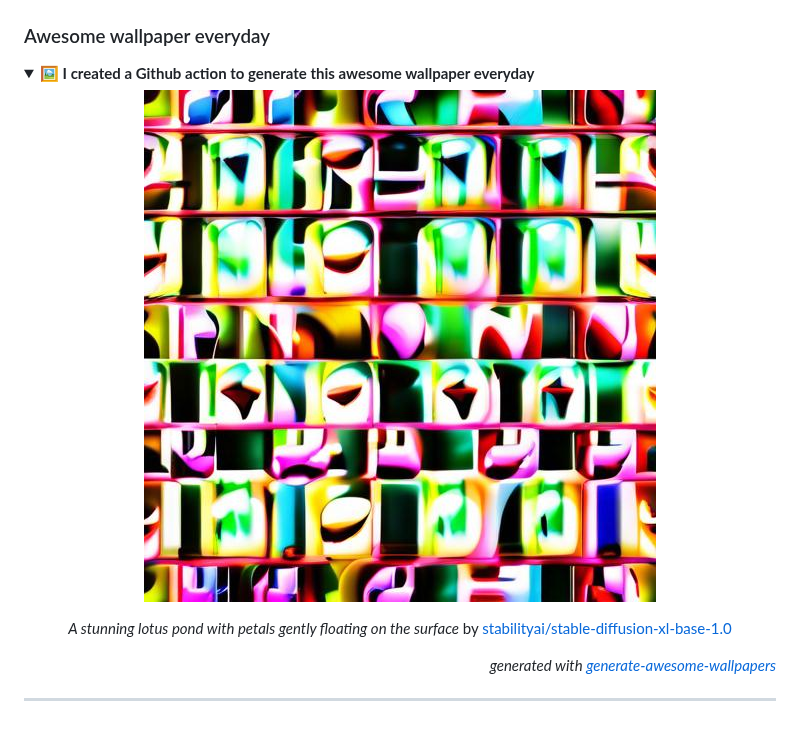
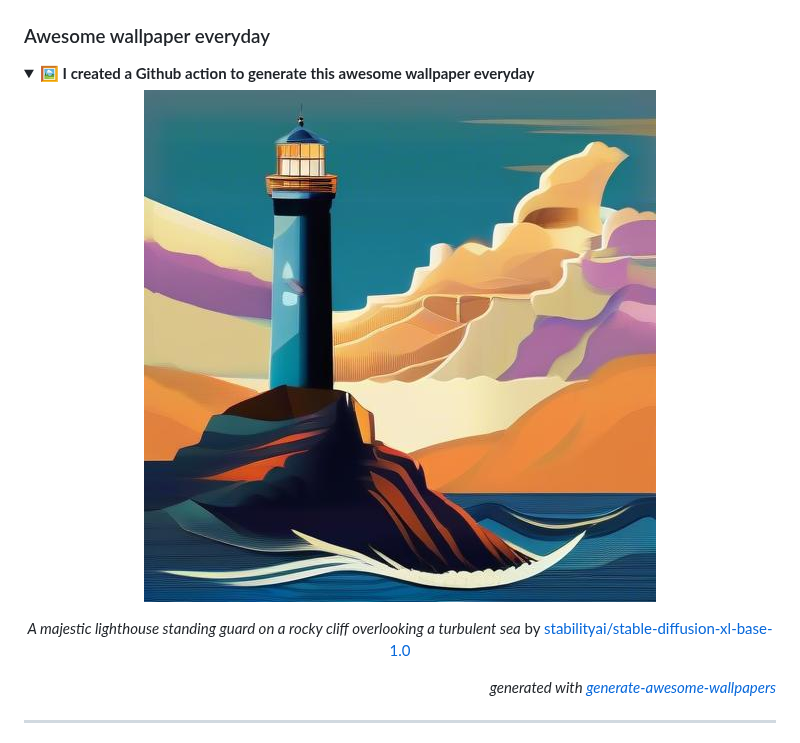
Before and after one commit to huuquyet/huuquyet, a Markdown page: README.md, the part around the change. GitHub-like rendering; pictures changed too: assets/wallpaper.jpg.

Commit message:
:robot: Generated awesome wallpaper, quotes & grid snake animation [skip ci]

```diff
--- a/README.md
+++ b/README.md
@@ -36,7 +36,7 @@ Mỗi ngày một câu Kiều bằng chữ Nôm ([bản Kinh Tự Đức 1870](h
   ![Awesome Wallpapers](./assets/wallpaper.jpg "Awesome wallpapers")
 
 <!-- START_CAPTION -->
-*A stunning lotus pond with petals gently floating on the surface* by [stabilityai/stable-diffusion-xl-base-1.0](https://hf.co/stabilityai/stable-diffusion-xl-base-1.0)
+*A majestic lighthouse standing guard on a rocky cliff overlooking a turbulent sea* by [stabilityai/stable-diffusion-xl-base-1.0](https://hf.co/stabilityai/stable-diffusion-xl-base-1.0)
 <!-- END_CAPTION -->
   </div>
   <div align="right">
```
Also changed, not shown: 1 other file.
